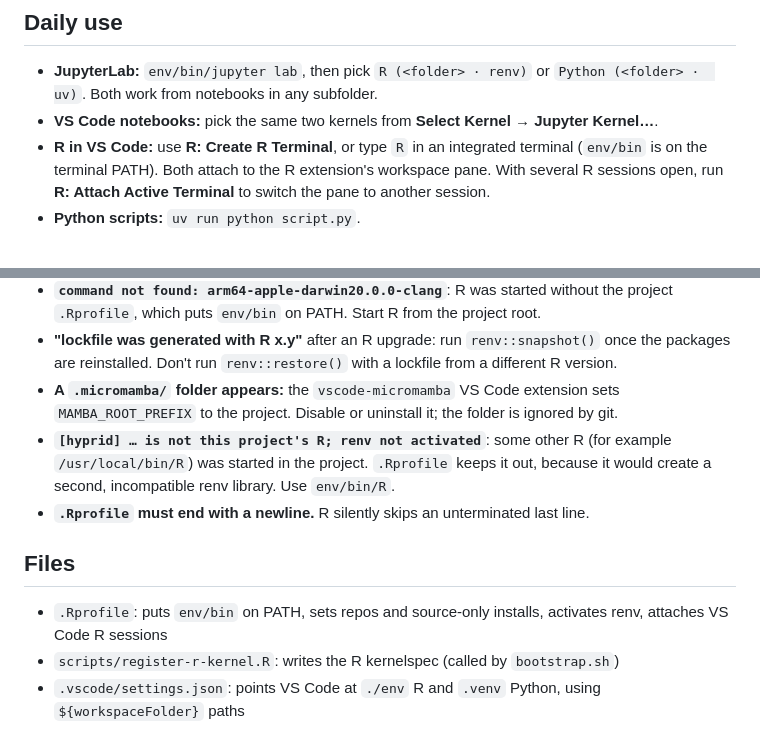
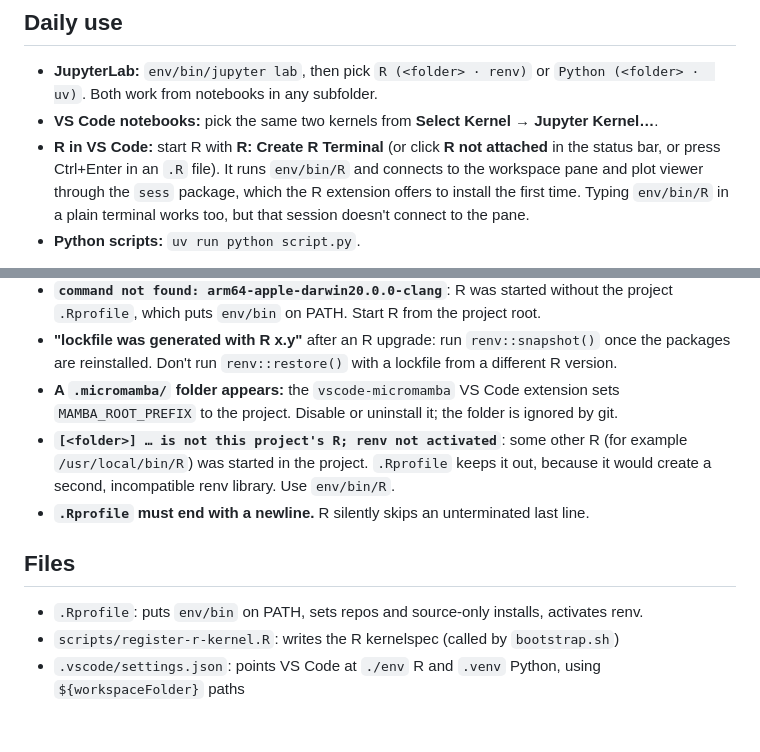
Before and after one commit to MohamedRefaat92/hyprid_proj, a Markdown page: README.md, 2 parts joined by grey strips. Rendered like a GitHub page.

Commit message:
Update README for vscode-R 3.0 and generic project names - remove hardcoded-names of the project. - update how VS code run R sessions.

```diff
--- a/README.md
+++ b/README.md
@@ -32,7 +32,7 @@ Kernel files and Jupyter config live in `./env`, which isn't committed. They con
 
 - **JupyterLab:** `env/bin/jupyter lab`, then pick `R (<folder> · renv)` or `Python (<folder> ·  uv)`. Both work from notebooks in any subfolder.
 - **VS Code notebooks:** pick the same two kernels from **Select Kernel → Jupyter Kernel…**.
-- **R in VS Code:** use **R: Create R Terminal**, or type `R` in an integrated terminal (`env/bin` is on the terminal PATH). Both attach to the R extension's workspace pane. With several R sessions open, run **R: Attach Active Terminal** to switch the pane to another session.
+- **R in VS Code:** start R with **R: Create R Terminal** (or click **R not attached** in the status bar, or press Ctrl+Enter in an `.R` file). It runs `env/bin/R` and connects to the workspace pane and plot viewer through the `sess` package, which the R extension offers to install the first time. Typing `env/bin/R` in a plain terminal works too, but that session doesn't connect to the pane.
 - **Python scripts:** `uv run python script.py`.
 
 Neither VS Code panel shows the variables of **R notebook** kernels: the Jupyter Variables panel supports Python only. Use an R terminal with `.R`/`.qmd` files when you want the workspace pane, or run `ls.str()` in the notebook.
@@ -53,11 +53,11 @@ Use `conda list`, not `mamba list`, to write the lockfile: mamba omits the `@EXP
 - **`command not found: arm64-apple-darwin20.0.0-clang`**: R was started without the project `.Rprofile`, which puts `env/bin` on PATH. Start R from the project root.
 - **"lockfile was generated with R x.y"** after an R upgrade: run `renv::snapshot()` once the packages are reinstalled. Don't run `renv::restore()` with a lockfile from a different R version.
 - **A `.micromamba/` folder appears:** the `vscode-micromamba` VS Code extension sets `MAMBA_ROOT_PREFIX` to the project. Disable or uninstall it; the folder is ignored by git.
-- **`[hyprid] … is not this project's R; renv not activated`**: some other R (for example `/usr/local/bin/R`) was started in the project. `.Rprofile` keeps it out, because it would create a second, incompatible renv library. Use `env/bin/R`.
+- **`[<folder>] … is not this project's R; renv not activated`**: some other R (for example `/usr/local/bin/R`) was started in the project. `.Rprofile` keeps it out, because it would create a second, incompatible renv library. Use `env/bin/R`.
 - **`.Rprofile` must end with a newline.** R silently skips an unterminated last line.
 
 ## Files
 
-- `.Rprofile`: puts `env/bin` on PATH, sets repos and source-only installs, activates renv, attaches VS Code R sessions
+- `.Rprofile`: puts `env/bin` on PATH, sets repos and source-only installs, activates renv.
 - `scripts/register-r-kernel.R`: writes the R kernelspec (called by `bootstrap.sh`)
 - `.vscode/settings.json`: points VS Code at `./env` R and `.venv` Python, using `${workspaceFolder}` paths
```
